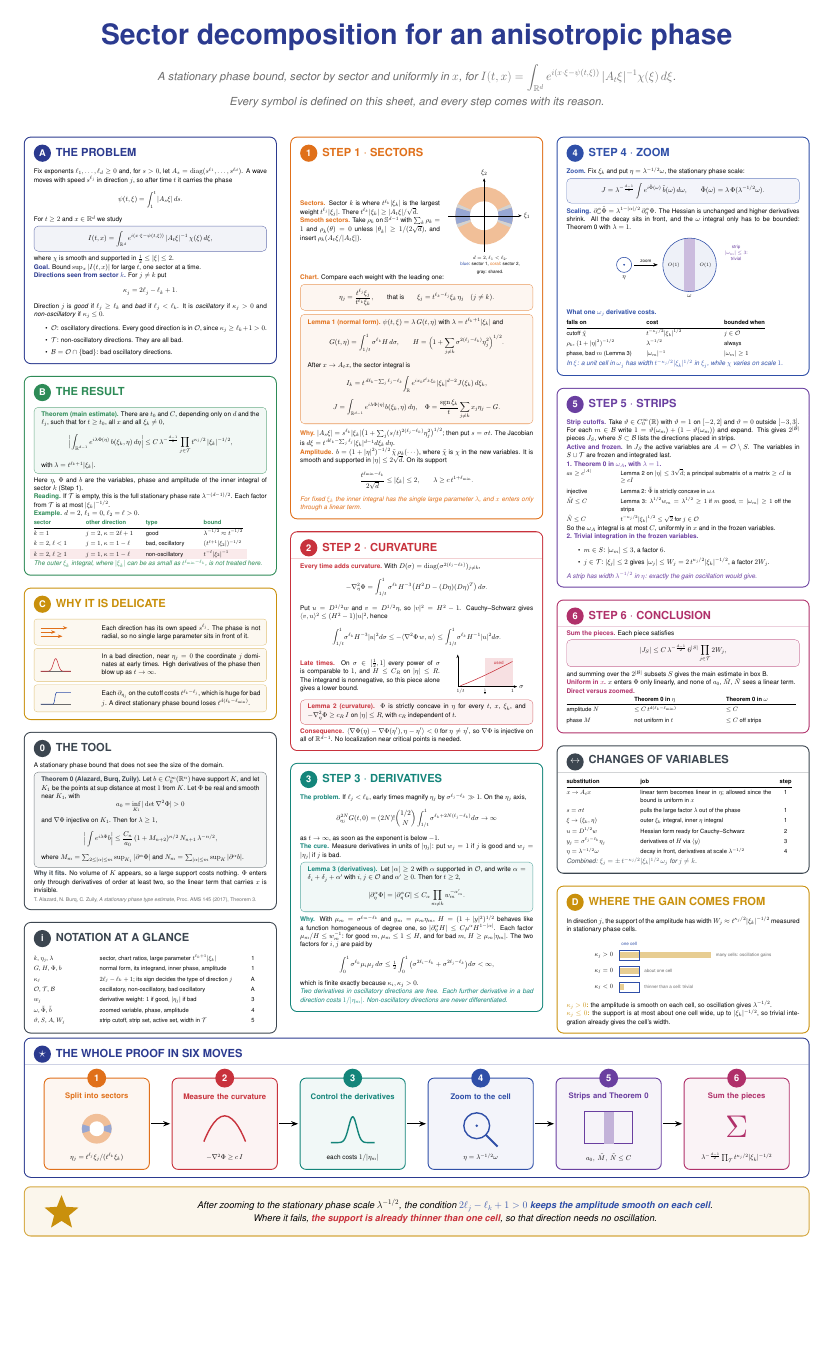
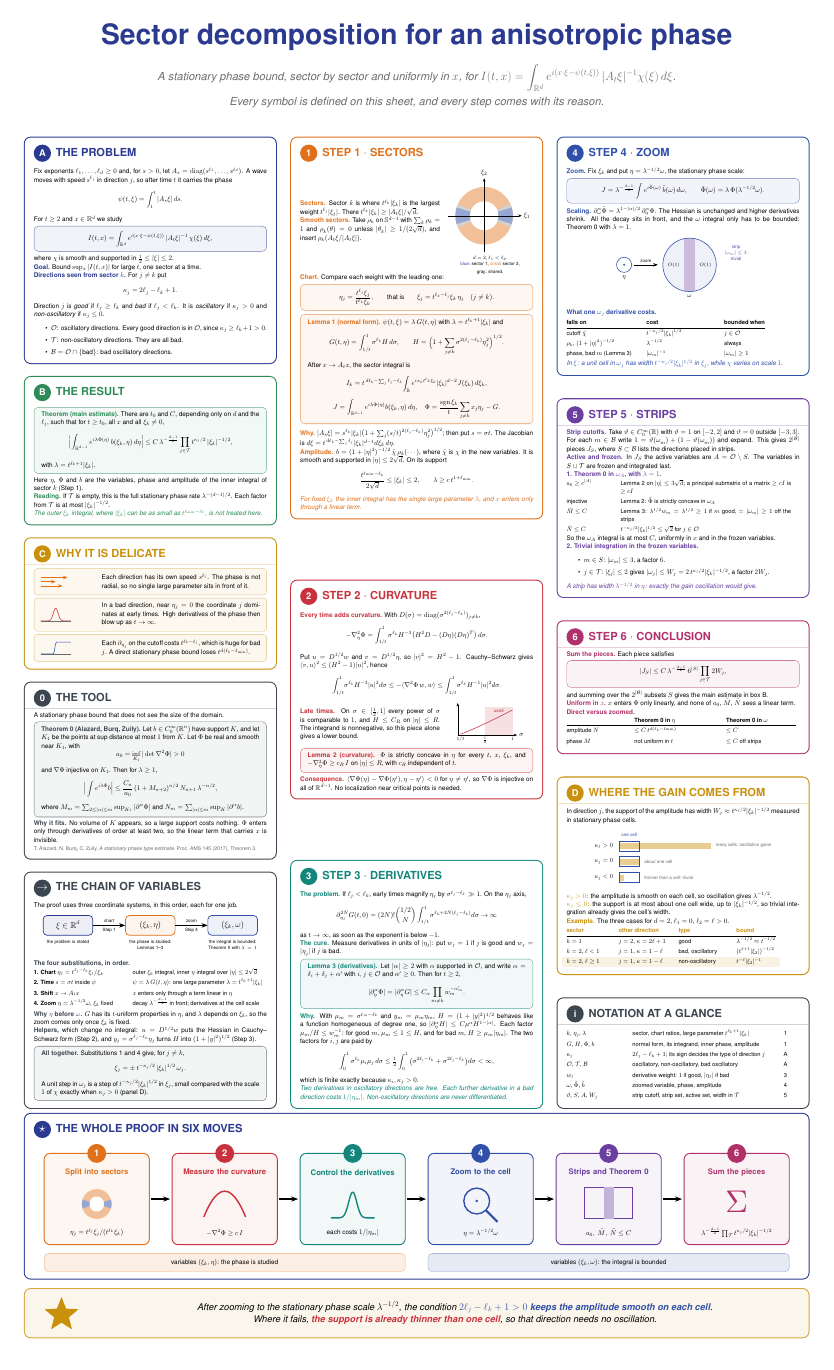
Before and after one commit to sabitbekbolys/sabitbekbolys.github.io, a LaTeX document (tex/sector_decomposition_poster.tex): the whole page, the shorter picture padded with empty space. Compiled offline with pdfLaTeX.

Commit message:
Rework the poster's changes-of-variables panel into a chain of variables
Replace the flat substitution table with a panel that follows the
proof's logic: a diagram of the three coordinate systems (xi, then
(xi_k, eta), then (xi_k, omega)) with what each is used for, the four
real substitutions in the order they happen, why eta comes before
omega, the two helper substitutions, and the combined map with its
meaning. Move the panel to column 1 as a roadmap before the steps, add
a variables lane under the six-moves strip, move the d = 2 example into
panel D, and align the column bottoms.

Co-Authored-By: Claude Opus 5.5 <noreply@anthropic.com>
Claude-Session: https://claude.ai/code/session_01LAyAEtrv5UvfJVbhLV1fw9

```diff
--- a/tex/sector_decomposition_poster.tex
+++ b/tex/sector_decomposition_poster.tex
@@ -1,5 +1,5 @@
 \documentclass[10pt]{article}
-\usepackage[paperwidth=42cm,paperheight=64.2cm,margin=1.2cm]{geometry}
+\usepackage[paperwidth=42cm,paperheight=69cm,margin=1.2cm]{geometry}
 \usepackage{amsmath,amssymb}
 \usepackage[T1]{fontenc}
 \usepackage[scaled=0.92]{helvet}
@@ -80,7 +80,7 @@ Every symbol is defined on this sheet, and every step comes with its reason.\par
 
 % ================= COLUMN 1 =================
 \noindent
-\begin{minipage}[t]{0.322\textwidth}\vspace{0pt}
+\begin{minipage}[t][49.0cm][t]{0.322\textwidth}\vspace{0pt}
 
 \begin{panel}{cNavy}{A}{THE PROBLEM}
 Fix exponents $\ell_1,\dots,\ell_d\ge0$ and, for $s>0$, let
@@ -128,20 +128,10 @@ sector $k$ (Step 1).
 \lab{cGreen}{Reading.} If $\cT$ is empty, this is the full stationary phase rate
 $\lambda^{-(d-1)/2}$. Each factor from $\cT$ is at most $|\xi_k|^{-1/2}$.
 
-\lab{cGreen}{Example.} $d=2$, $\ell_1=0$, $\ell_2=\ell>0$.
-
-{\small
-\begin{tabular}{@{}p{2.2cm}p{2.6cm}p{2.5cm}l@{}}
-\textbf{\color{cGreen}sector} & \textbf{\color{cGreen}other direction} & \textbf{\color{cGreen}type} & \textbf{\color{cGreen}bound}\\\hline
-$k=1$ & $j=2$, $\kappa=2\ell+1$ & good & $\lambda^{-1/2}\approx t^{-1/2}$\\
-$k=2$, $\ell<1$ & $j=1$, $\kappa=1-\ell$ & bad, oscillatory & $(t^{\ell+1}|\xi_2|)^{-1/2}$\\
-\rowcolor{cRed!10}$k=2$, $\ell\ge1$ & $j=1$, $\kappa=1-\ell$ & non-oscillatory & $t^{-\ell}|\xi_2|^{-1}$\\
-\end{tabular}}
-
 \remk{cGreen}{The outer $\xi_k$ integral, where $|\xi_k|$ can be as small as
 $t^{\ell_{\min}-\ell_k}$, is not treated here.}
 \end{panel}
-
+\vfill
 \begin{panel}{cGold}{C}{WHY IT IS DELICATE}
 \begin{rowbox}
 \begin{tikzpicture}[scale=0.85]
@@ -196,24 +186,56 @@ carries $x$ is invisible.
 {\footnotesize\color{cGray}T. Alazard, N. Burq, C. Zuily, \emph{A stationary phase type
 estimate}, Proc.\ AMS 145 (2017), Theorem 3.}
 \end{panel}
+\vfill
+\begin{panel}{cSlate}{\scalebox{1.1}{$\to$}}{THE CHAIN OF VARIABLES}
+The proof uses three coordinate systems, in this order, each for one job.
+\begin{center}
+\begin{tikzpicture}[x=1cm,y=1cm,
+  stage/.style={draw=#1,fill=#1!8,line width=1pt,rounded corners=2mm,minimum width=2.5cm,
+    minimum height=1.0cm,font=\large},
+  lbl/.style={font=\scriptsize,align=center,text width=3.0cm,anchor=north}]
+  \node[stage=cNavy]   (a) at (0,0)   {$\xi\in\R^d$};
+  \node[stage=cOrange] (b) at (4.15,0) {$(\xi_k,\eta)$};
+  \node[stage=cBlue]   (c) at (8.3,0) {$(\xi_k,\omega)$};
+  \draw[-{Stealth[length=3mm]},line width=1.2pt] (a)--node[above,font=\scriptsize]{chart}
+    node[below,font=\scriptsize]{Step 1}(b);
+  \draw[-{Stealth[length=3mm]},line width=1.2pt] (b)--node[above,font=\scriptsize]{zoom}
+    node[below,font=\scriptsize]{Step 4}(c);
+  \node[lbl] at ($(a.south)+(0,-0.12)$) {the problem is stated};
+  \node[lbl] at ($(b.south)+(0,-0.12)$) {the phase is studied:\\Lemmas 1--3};
+  \node[lbl] at ($(c.south)+(0,-0.12)$) {the integral is bounded:\\Theorem 0 with $\lambda=1$};
+\end{tikzpicture}
+\end{center}
 
+\lab{cSlate}{The four substitutions, in order.}
 
-\begin{panel}{cSlate}{i}{NOTATION AT A GLANCE}
-{\small
-\begin{tabular}{@{}p{2.9cm}p{7.2cm}c@{}}
-$k$, $\eta_j$, $\lambda$ & sector, chart ratios, large parameter $t^{\ell_k+1}|\xi_k|$ & 1\\
-$G$, $H$, $\Phi$, $b$ & normal form, its integrand, inner phase, amplitude & 1\\
-$\kappa_j$ & $2\ell_j-\ell_k+1$; its sign decides the type of direction $j$ & A\\
-$\cO$, $\cT$, $\cB$ & oscillatory, non-oscillatory, bad oscillatory & A\\
-$w_j$ & derivative weight: $1$ if good, $|\eta_j|$ if bad & 3\\
-$\omega$, $\tilde\Phi$, $\tilde b$ & zoomed variable, phase, amplitude & 4\\
-$\vartheta$, $S$, $A$, $W_j$ & strip cutoff, strip set, active set, width in $\cT$ & 5\\
+{\small\setlength{\tabcolsep}{4pt}
+\begin{tabular}{@{}>{\raggedright}p{4.7cm}>{\raggedright\arraybackslash}p{6.7cm}@{}}
+\textbf{1. Chart} $\eta_j=t^{\ell_j-\ell_k}\xi_j/\xi_k$ & outer $\xi_k$ integral, inner $\eta$ integral over $|\eta|\le2\sqrt d$\\
+\textbf{2. Time} $s=\sigma t$ inside $\psi$ & $\psi=\lambda\,G(t,\eta)$: one large parameter $\lambda=t^{\ell_k+1}|\xi_k|$\\
+\textbf{3. Shift} $x\to A_tx$ & $x$ enters only through a term linear in $\eta$\\
+\textbf{4. Zoom} $\eta=\lambda^{-1/2}\omega$, $\xi_k$ fixed & decay $\lambda^{-\frac{d-1}{2}}$ in front; derivatives at the cell scale\\
 \end{tabular}}
+
+\smallskip\lab{cSlate}{Why $\eta$ before $\omega$.} $G$ has its $t$-uniform properties in $\eta$, and
+$\lambda$ depends on $\xi_k$, so the zoom comes only once $\xi_k$ is fixed.
+
+\lab{cSlate}{Helpers,} which change no integral: $u=D^{1/2}w$ puts the Hessian in
+Cauchy--Schwarz form (Step 2), and $y_j=\sigma^{\ell_j-\ell_k}\eta_j$ turns $H$ into
+$(1+|y|^2)^{1/2}$ (Step 3).
+\begin{keybox}[cSlate]
+\lab{cSlate}{All together.} Substitutions 1 and 4 give, for $j\ne k$,
+\[
+\xi_j=\pm\,t^{-\kappa_j/2}\,|\xi_k|^{1/2}\,\omega_j .
+\]
+A unit step in $\omega_j$ is a step of $t^{-\kappa_j/2}|\xi_k|^{1/2}$ in $\xi_j$, small
+compared with the scale $1$ of $\chi$ exactly when $\kappa_j>0$ (panel D).
+\end{keybox}
 \end{panel}
 
 \end{minipage}\hfill
 % ================= COLUMN 2 =================
-\begin{minipage}[t]{0.322\textwidth}\vspace{0pt}
+\begin{minipage}[t][49.0cm][t]{0.322\textwidth}\vspace{0pt}
 
 \begin{panel}{cOrange}{1}{STEP 1 $\cdot$ SECTORS}
 \begin{minipage}[c]{0.6\linewidth}
@@ -337,7 +359,7 @@ bad direction costs $1/|\eta_m|$. Non-oscillatory directions are never different
 
 \end{minipage}\hfill
 % ================= COLUMN 3 =================
-\begin{minipage}[t]{0.322\textwidth}\vspace{0pt}
+\begin{minipage}[t][49.0cm][t]{0.322\textwidth}\vspace{0pt}
 
 \begin{panel}{cBlue}{4}{STEP 4 $\cdot$ ZOOM}
 \lab{cBlue}{Zoom.} Fix $\xi_k$ and put $\eta=\lambda^{-1/2}\omega$, the stationary phase scale:
@@ -440,22 +462,7 @@ amplitude $N$ & $\le C\,t^{d(\ell_k-\ell_{\min})}$ & $\le C$\\
 phase $M$ & not uniform in $t$ & $\le C$ off strips\\
 \end{tabular}}
 \end{panel}
-
-\begin{panel}{cSlate}{$\leftrightarrow$}{CHANGES OF VARIABLES}
-{\small
-\begin{tabular}{@{}p{3.3cm}p{6.6cm}c@{}}
-\textbf{substitution} & \textbf{job} & \textbf{step}\\\hline
-$x\to A_tx$ & linear term becomes linear in $\eta$; allowed since the bound is uniform in $x$ & 1\\
-$s=\sigma t$ & pulls the large factor $\lambda$ out of the phase & 1\\
-$\xi\to(\xi_k,\eta)$ & outer $\xi_k$ integral, inner $\eta$ integral & 1\\
-$u=D^{1/2}w$ & Hessian form ready for Cauchy--Schwarz & 2\\
-$y_j=\sigma^{\ell_j-\ell_k}\eta_j$ & derivatives of $H$ via $\langle y\rangle$ & 3\\
-$\eta=\lambda^{-1/2}\omega$ & decay in front, derivatives at scale $\lambda^{-1/2}$ & 4\\
-\end{tabular}}
-
-\remk{cSlate}{Combined: $\xi_j=\pm\,t^{-\kappa_j/2}|\xi_k|^{1/2}\,\omega_j$ for $j\ne k$.}
-\end{panel}
-
+\vfill
 \begin{panel}{cGold}{D}{WHERE THE GAIN COMES FROM}
 In direction $j$, the support of the amplitude has width $W_j\approx t^{\kappa_j/2}|\xi_k|^{-1/2}$
 measured in stationary phase cells.
@@ -477,6 +484,29 @@ measured in stationary phase cells.
 $\lambda^{-1/2}$.\\
 \lab{cGold}{$\kappa_j\le0$:} the support is at most about one cell wide, up to
 $|\xi_k|^{-1/2}$, so trivial integration already gives the cell's width.
+
+\lab{cGold}{Example.} The three cases for $d=2$, $\ell_1=0$, $\ell_2=\ell>0$.
+
+{\small
+\begin{tabular}{@{}p{2.2cm}p{2.6cm}p{2.5cm}l@{}}
+\textbf{\color{cGold}sector} & \textbf{\color{cGold}other direction} & \textbf{\color{cGold}type} & \textbf{\color{cGold}bound}\\\hline
+$k=1$ & $j=2$, $\kappa=2\ell+1$ & good & $\lambda^{-1/2}\approx t^{-1/2}$\\
+$k=2$, $\ell<1$ & $j=1$, $\kappa=1-\ell$ & bad, oscillatory & $(t^{\ell+1}|\xi_2|)^{-1/2}$\\
+\rowcolor{cGold!12}$k=2$, $\ell\ge1$ & $j=1$, $\kappa=1-\ell$ & non-oscillatory & $t^{-\ell}|\xi_2|^{-1}$\\
+\end{tabular}}
+\end{panel}
+\vfill
+\begin{panel}{cSlate}{i}{NOTATION AT A GLANCE}
+{\small
+\begin{tabular}{@{}p{2.9cm}p{7.2cm}c@{}}
+$k$, $\eta_j$, $\lambda$ & sector, chart ratios, large parameter $t^{\ell_k+1}|\xi_k|$ & 1\\
+$G$, $H$, $\Phi$, $b$ & normal form, its integrand, inner phase, amplitude & 1\\
+$\kappa_j$ & $2\ell_j-\ell_k+1$; its sign decides the type of direction $j$ & A\\
+$\cO$, $\cT$, $\cB$ & oscillatory, non-oscillatory, bad oscillatory & A\\
+$w_j$ & derivative weight: $1$ if good, $|\eta_j|$ if bad & 3\\
+$\omega$, $\tilde\Phi$, $\tilde b$ & zoomed variable, phase, amplitude & 4\\
+$\vartheta$, $S$, $A$, $W_j$ & strip cutoff, strip set, active set, width in $\cT$ & 5\\
+\end{tabular}}
 \end{panel}
 
 \end{minipage}
@@ -500,6 +530,11 @@ $|\xi_k|^{-1/2}$, so trivial integration already gives the cell's width.
     \node[font=\normalsize] at (\x+2.65,0.6) {\mbox{\cap}};
     \ifnum\n<5 \draw[-{Stealth[length=3.5mm]},line width=1.6pt] (\x+5.4,2.3)--(\x+6.35,2.3); \fi
   }
+  % variables lane
+  \fill[cOrange!12,draw=cOrange!60,rounded corners=2mm] (0,-1.35) rectangle (18.2,-0.45);
+  \node[font=\normalsize] at (9.1,-0.9) {variables $(\xi_k,\eta)$: the phase is studied};
+  \fill[cBlue!12,draw=cBlue!60,rounded corners=2mm] (19.35,-1.35) rectangle (37.55,-0.45);
+  \node[font=\normalsize] at (28.45,-0.9) {variables $(\xi_k,\omega)$: the integral is bounded};
   % icons
   \begin{scope}[shift={(2.65,2.05)},scale=0.75]
     \fill[cOrange!45] (0,0) circle (1); \fill[white] (0,0) circle (0.5);
```
Also changed, not shown: tex/sector_decomposition_poster.pdf, tex/sector_decomposition_poster.tex (12 more changed lines).
